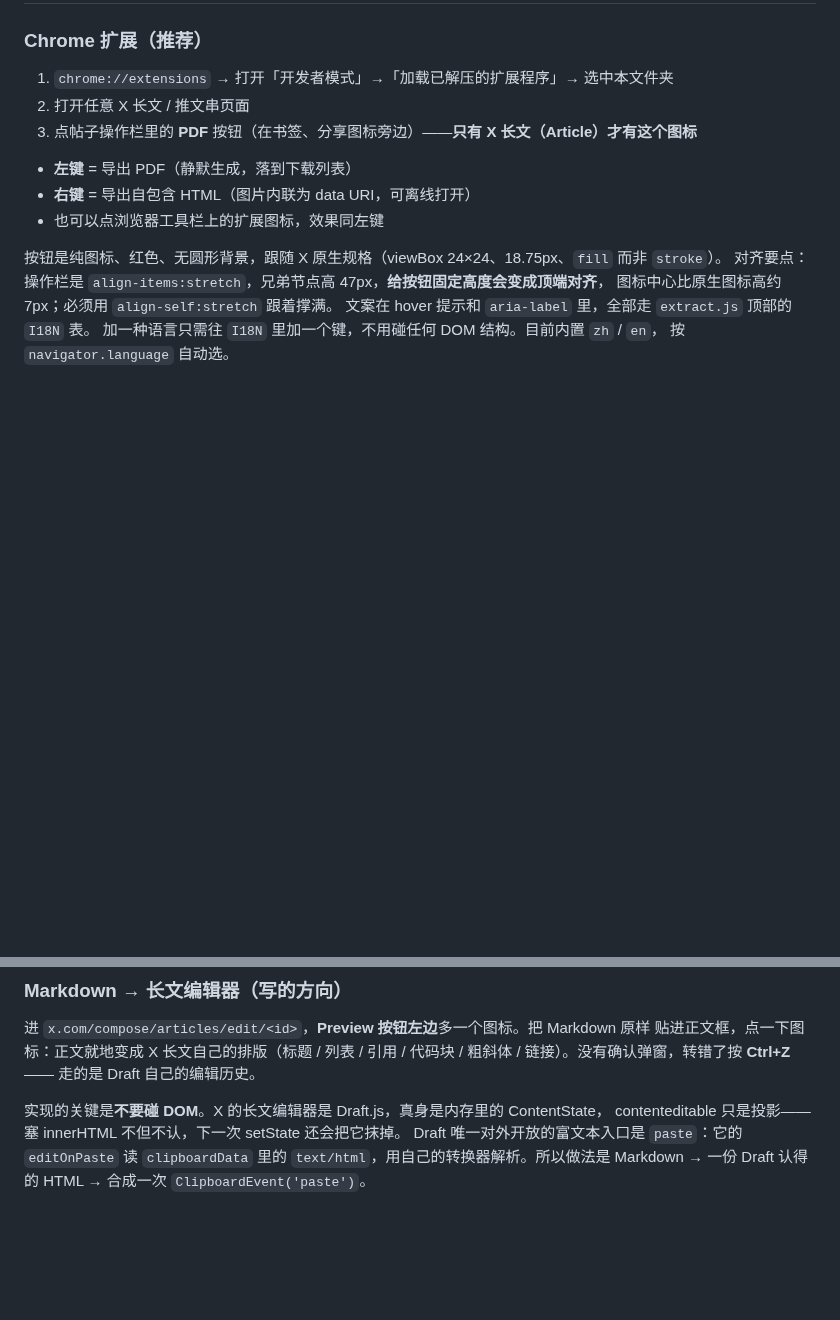
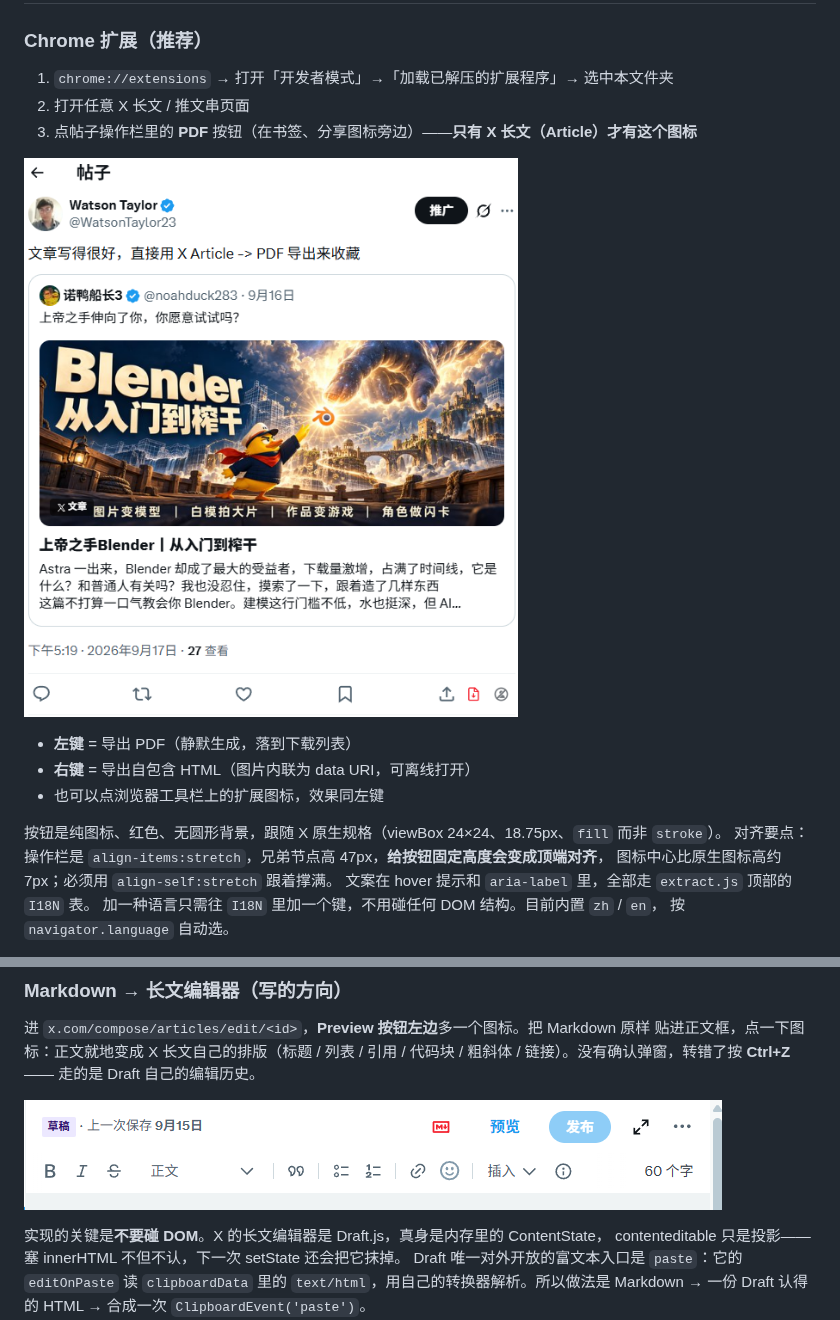
Before and after one commit to wangsen2020/x-article-exporter, a Markdown page: README.md, 2 parts joined by grey strips. GitHub-like rendering; pictures changed too: docs/shot_md_toolbar.png (added), docs/shot_pdf_button.png (added); blank space fills up the shorter version.

Commit message:
docs: add real screenshots of the PDF button and Markdown import icon
Both captured against the extension actually running on x.com,
replacing the abstract SVG-only feature overview.

```diff
--- a/README.md
+++ b/README.md
@@ -25,6 +25,8 @@
 2. 打开任意 X 长文 / 推文串页面
 3. 点帖子操作栏里的 **PDF** 按钮（在书签、分享图标旁边）——**只有 X 长文（Article）才有这个图标**
 
+![帖子操作栏里的 PDF 导出按钮，紧挨着书签和分享图标](docs/shot_pdf_button.png)
+
 - **左键** = 导出 PDF（静默生成，落到下载列表）
 - **右键** = 导出自包含 HTML（图片内联为 data URI，可离线打开）
 - 也可以点浏览器工具栏上的扩展图标，效果同左键
@@ -44,6 +46,8 @@
 进 `x.com/compose/articles/edit/<id>`，**Preview 按钮左边**多一个图标。把 Markdown 原样
 贴进正文框，点一下图标：正文就地变成 X 长文自己的排版（标题 / 列表 / 引用 / 代码块 /
 粗斜体 / 链接）。没有确认弹窗，转错了按 **Ctrl+Z** —— 走的是 Draft 自己的编辑历史。
+
+![长文编辑器工具栏，Preview 左边多出来的红色 Markdown 导入图标](docs/shot_md_toolbar.png)
 
 实现的关键是**不要碰 DOM**。X 的长文编辑器是 Draft.js，真身是内存里的 ContentState，
 contenteditable 只是投影——塞 innerHTML 不但不认，下一次 setState 还会把它抹掉。
```
